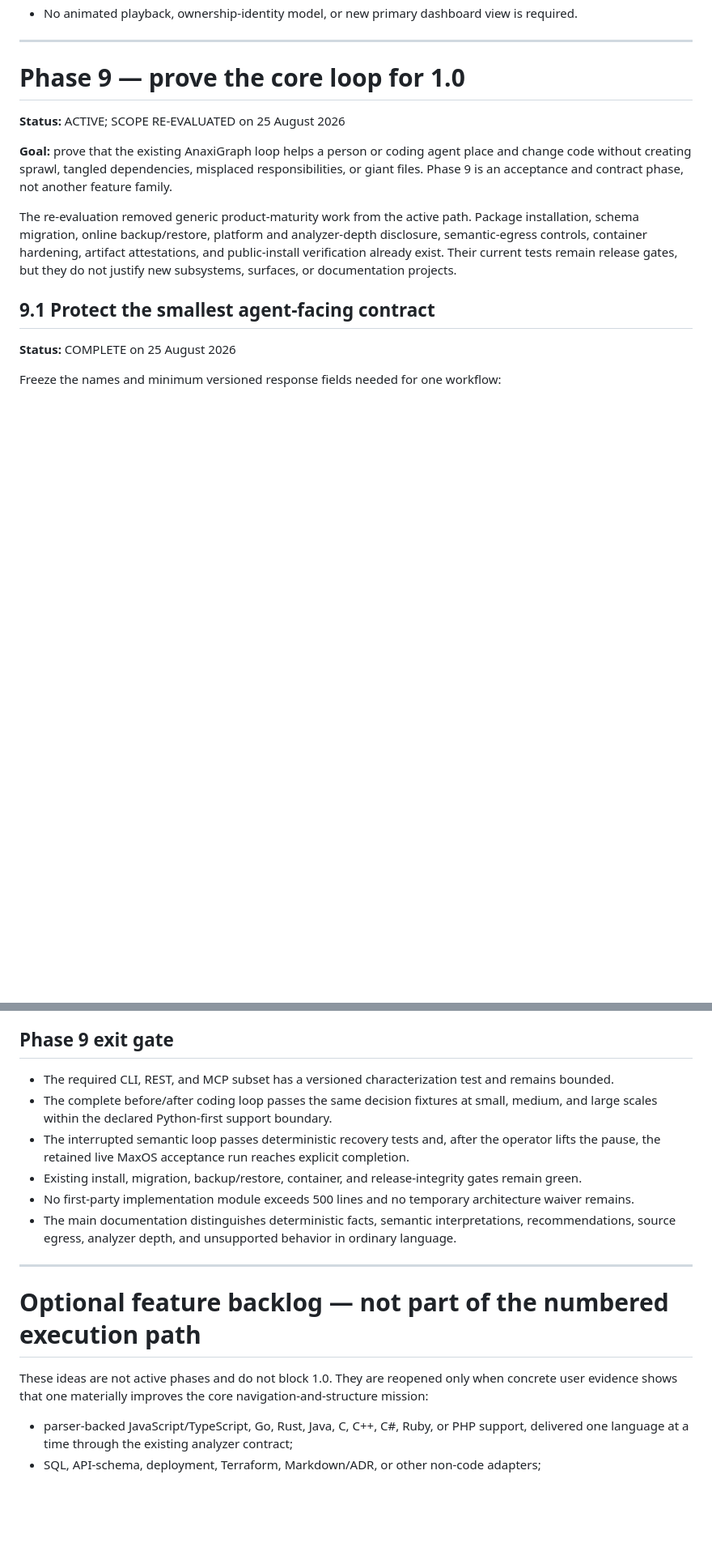
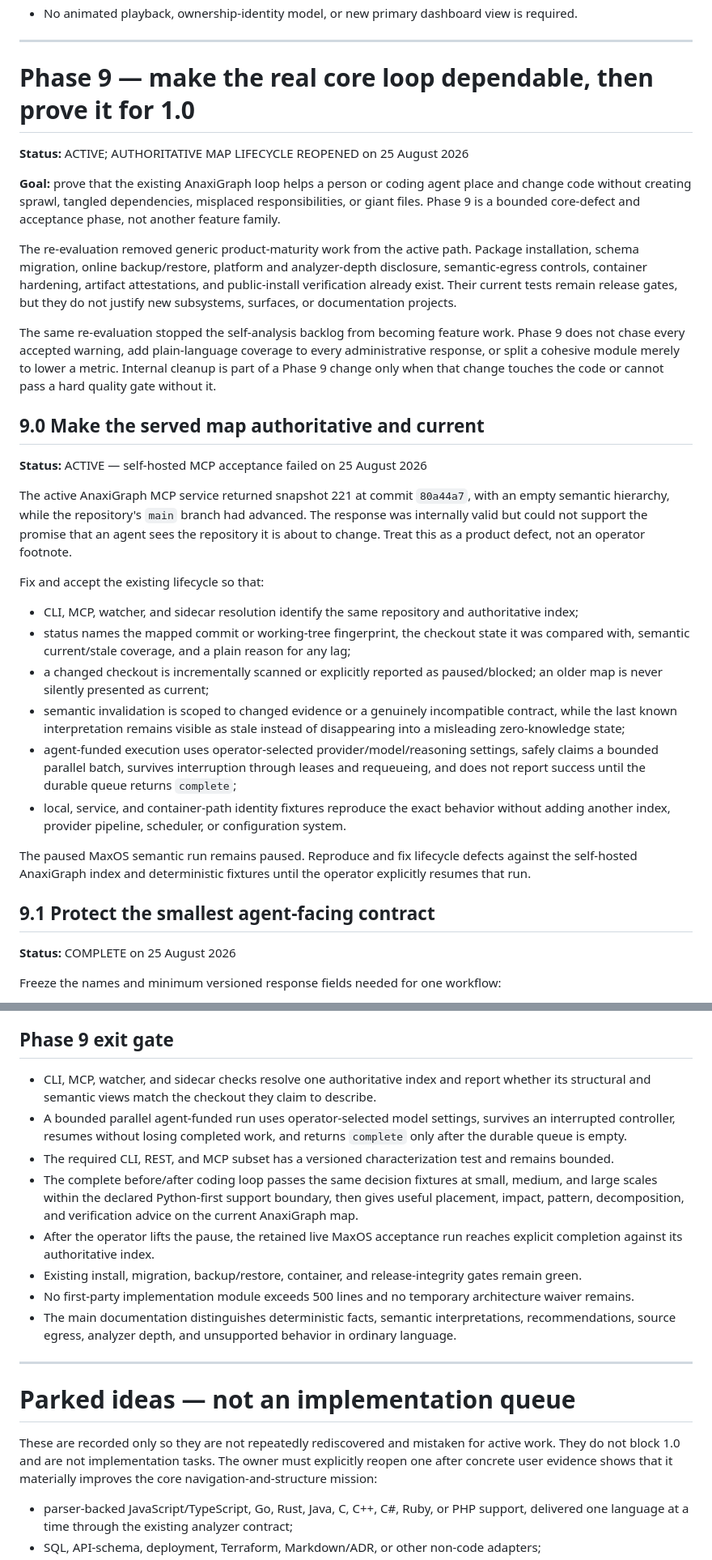
Before and after one commit to hcekne/anaxigraph, a Markdown page: docs/feature-development-plan.md, 2 parts joined by grey strips. Shown at 81% size. Drawn GitHub-style; blank space fills up the shorter version.

```diff
--- a/docs/feature-development-plan.md
+++ b/docs/feature-development-plan.md
@@ -2333,19 +2342,53 @@ change also lowers the `evaluate_architecture` and finding-lifecycle maintainabi
 
 ---
 
-# Phase 9 — prove the core loop for 1.0
-
-**Status:** ACTIVE; SCOPE RE-EVALUATED on 25 August 2026
+# Phase 9 — make the real core loop dependable, then prove it for 1.0
+
+**Status:** ACTIVE; AUTHORITATIVE MAP LIFECYCLE REOPENED on 25 August 2026
 
 **Goal:** prove that the existing AnaxiGraph loop helps a person or coding agent place and change
 code without creating sprawl, tangled dependencies, misplaced responsibilities, or giant files.
-Phase 9 is an acceptance and contract phase, not another feature family.
+Phase 9 is a bounded core-defect and acceptance phase, not another feature family.
 
 The re-evaluation removed generic product-maturity work from the active path. Package installation,
 schema migration, online backup/restore, platform and analyzer-depth disclosure, semantic-egress
 controls, container hardening, artifact attestations, and public-install verification already exist.
 Their current tests remain release gates, but they do not justify new subsystems, surfaces, or
 documentation projects.
+
+The same re-evaluation stopped the self-analysis backlog from becoming feature work. Phase 9 does
+not chase every accepted warning, add plain-language coverage to every administrative response, or
+split a cohesive module merely to lower a metric. Internal cleanup is part of a Phase 9 change only
+when that change touches the code or cannot pass a hard quality gate without it.
+
+## 9.0 Make the served map authoritative and current
+
+**Status:** ACTIVE — self-hosted MCP acceptance failed on 25 August 2026
+
+The active AnaxiGraph MCP service returned snapshot 221 at commit `80a44a7`, with an empty semantic
+hierarchy, while the repository's `main` branch had advanced. The response was internally valid but
+could not support the promise that an agent sees the repository it is about to change. Treat this
+as a product defect, not an operator footnote.
+
+Fix and accept the existing lifecycle so that:
+
+- CLI, MCP, watcher, and sidecar resolution identify the same repository and authoritative index;
+- status names the mapped commit or working-tree fingerprint, the checkout state it was compared
+  with, semantic current/stale coverage, and a plain reason for any lag;
+- a changed checkout is incrementally scanned or explicitly reported as paused/blocked; an older
+  map is never silently presented as current;
+- semantic invalidation is scoped to changed evidence or a genuinely incompatible contract, while
+  the last known interpretation remains visible as stale instead of disappearing into a misleading
+  zero-knowledge state;
+- agent-funded execution uses operator-selected provider/model/reasoning settings, safely claims a
+  bounded parallel batch, survives interruption through leases and requeueing, and does not report
+  success until the durable queue returns `complete`;
+- local, service, and container-path identity fixtures reproduce the exact behavior without adding
+  another index, provider pipeline, scheduler, or configuration system.
+
+The paused MaxOS semantic run remains paused. Reproduce and fix lifecycle defects against the
+self-hosted AnaxiGraph index and deterministic fixtures until the operator explicitly resumes that
+run.
 
 ## 9.1 Protect the smallest agent-facing contract
 
@@ -2441,11 +2491,17 @@ suite passes with 560 tests at 91.63% coverage.
 
 ## Phase 9 exit gate
 
+- CLI, MCP, watcher, and sidecar checks resolve one authoritative index and report whether its
+  structural and semantic views match the checkout they claim to describe.
+- A bounded parallel agent-funded run uses operator-selected model settings, survives an interrupted
+  controller, resumes without losing completed work, and returns `complete` only after the durable
+  queue is empty.
 - The required CLI, REST, and MCP subset has a versioned characterization test and remains bounded.
 - The complete before/after coding loop passes the same decision fixtures at small, medium, and
-  large scales within the declared Python-first support boundary.
-- The interrupted semantic loop passes deterministic recovery tests and, after the operator lifts
-  the pause, the retained live MaxOS acceptance run reaches explicit completion.
+  large scales within the declared Python-first support boundary, then gives useful placement,
+  impact, pattern, decomposition, and verification advice on the current AnaxiGraph map.
+- After the operator lifts the pause, the retained live MaxOS acceptance run reaches explicit
+  completion against its authoritative index.
 - Existing install, migration, backup/restore, container, and release-integrity gates remain green.
 - No first-party implementation module exceeds 500 lines and no temporary architecture waiver
   remains.
@@ -2454,10 +2510,11 @@ suite passes with 560 tests at 91.63% coverage.
 
 ---
 
-# Optional feature backlog — not part of the numbered execution path
-
-These ideas are not active phases and do not block 1.0. They are reopened only when concrete user
-evidence shows that one materially improves the core navigation-and-structure mission:
+# Parked ideas — not an implementation queue
+
+These are recorded only so they are not repeatedly rediscovered and mistaken for active work. They
+do not block 1.0 and are not implementation tasks. The owner must explicitly reopen one after
+concrete user evidence shows that it materially improves the core navigation-and-structure mission:
 
 - parser-backed JavaScript/TypeScript, Go, Rust, Java, C, C++, C#, Ruby, or PHP support, delivered
   one language at a time through the existing analyzer contract;
```
Also changed, not shown: other parts of docs/feature-development-plan.md (+67 -96 lines).
